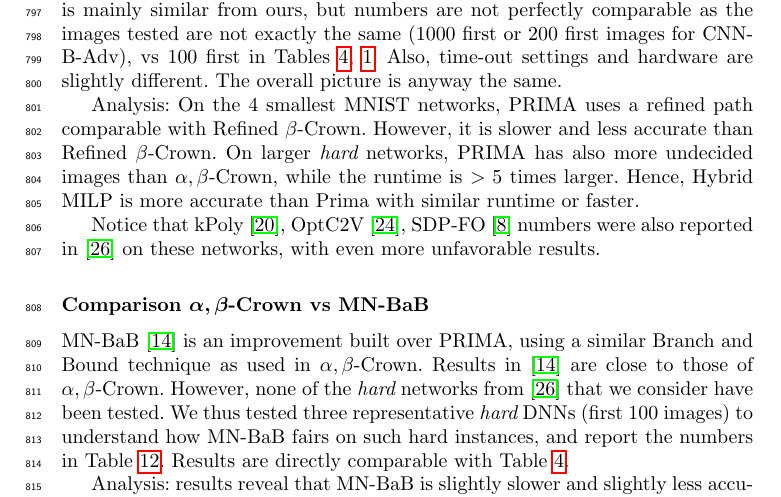
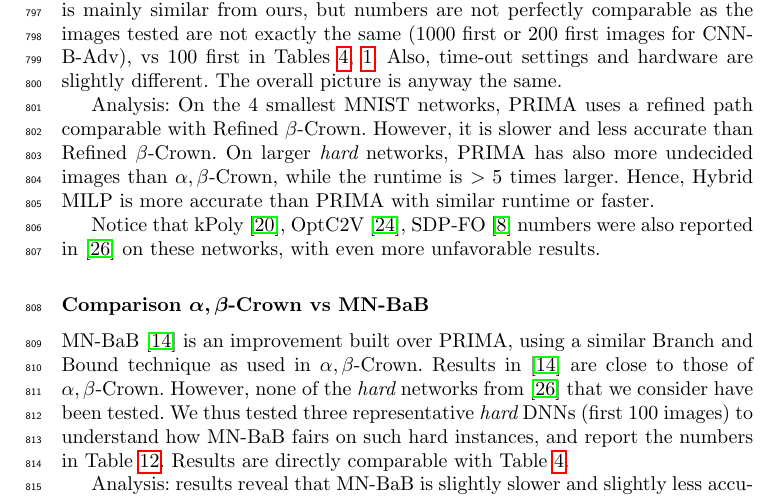
Before and after one commit to blaisegenest/vericompensate, a LaTeX paper (ATVA 2025/Paper_noProof.tex, which reads ATVA 2025/proofsb.tex): part of page 28 of 30, cut so that both start at the same text. Compiled offline with pdfLaTeX.

Commit message:
small update

```diff
--- a/ATVA 2025/proofsb.tex
+++ b/ATVA 2025/proofsb.tex
@@ -398,7 +398,7 @@ In the following, we provide results comparing $\alpha,\beta$-Crown to other ver
 
 Analysis: On the 4 smallest MNIST networks, PRIMA uses a refined path comparable with Refined $\beta$-Crown. However, it is slower and less accurate than Refined $\beta$-Crown.
 On larger {\em hard} networks, PRIMA has also more undecided images than $\alpha,\beta$-Crown, while the runtime is $>5$ times larger.
-Hence, Hybrid MILP is more accurate than Prima with similar runtime or faster.
+Hence, Hybrid MILP is more accurate than PRIMA with similar runtime or faster.
 
 Notice that kPoly \cite{kpoly}, OptC2V \cite{optC2V}, SDP-FO \cite{SDPFI} numbers were also reported in \cite{crown} on these networks, with even more unfavorable results.
 
```
